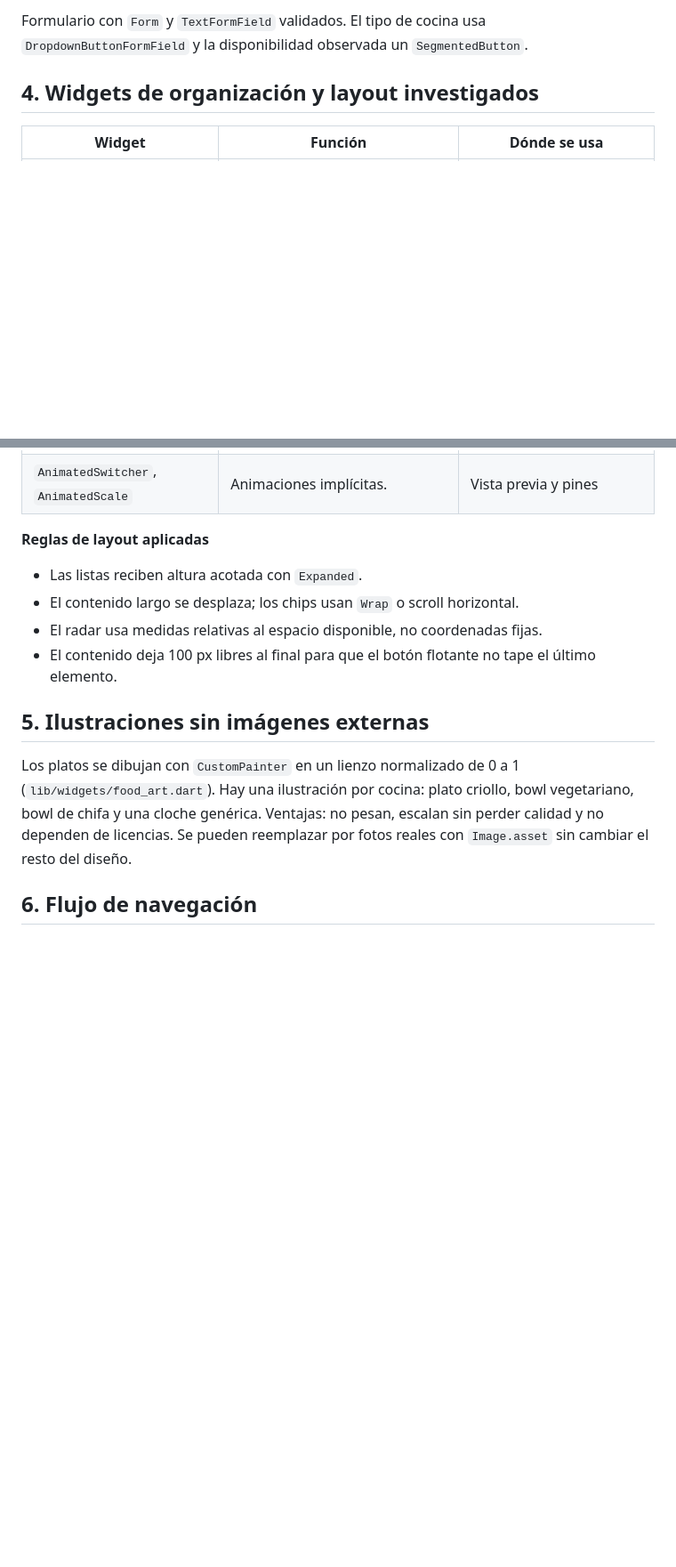
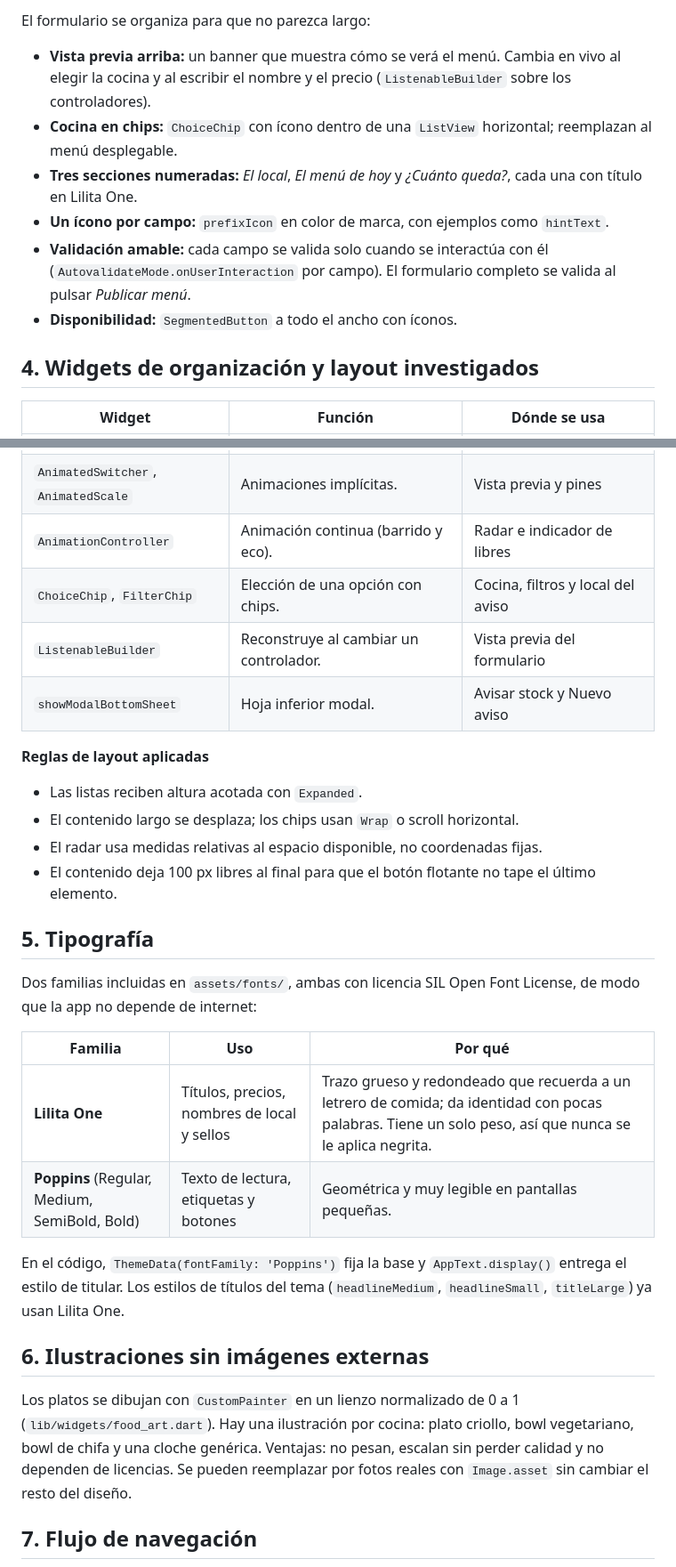
Before and after one commit to JoseGordilloMendoza/menuAppFlutter, a Markdown page: docs/analisis_y_layout.md, 2 parts joined by grey strips. Shown at 89% size. Rendered like a GitHub page; blank space fills up the shorter version.

Commit message:
docs: documenta tipografia, formulario, indicador y modelo de publicacion en Comunidad
Co-Authored-By: Claude Sonnet 5.5 <noreply@anthropic.com>

````diff
--- a/docs/analisis_y_layout.md
+++ b/docs/analisis_y_layout.md
@@ -91,5 +111,11 @@ Scaffold
 
-Formulario con `Form` y `TextFormField` validados. El tipo de cocina usa `DropdownButtonFormField` y la disponibilidad observada un `SegmentedButton`.
+El formulario se organiza para que no parezca largo:
+- **Vista previa arriba:** un banner que muestra cómo se verá el menú. Cambia en vivo al elegir la cocina y al escribir el nombre y el precio (`ListenableBuilder` sobre los controladores).
+- **Cocina en chips:** `ChoiceChip` con ícono dentro de una `ListView` horizontal; reemplazan al menú desplegable.
+- **Tres secciones numeradas:** *El local*, *El menú de hoy* y *¿Cuánto queda?*, cada una con título en Lilita One.
+- **Un ícono por campo:** `prefixIcon` en color de marca, con ejemplos como `hintText`.
+- **Validación amable:** cada campo se valida solo cuando se interactúa con él (`AutovalidateMode.onUserInteraction` por campo). El formulario completo se valida al pulsar *Publicar menú*.
+- **Disponibilidad:** `SegmentedButton` a todo el ancho con íconos.
 
 ## 4. Widgets de organización y layout investigados
 
@@ -113,6 +139,10 @@ Formulario con `Form` y `TextFormField` validados. El tipo de cocina usa `Dropdo
 | `Transform.rotate` | Gira un widget. | Sellos y sticker |
 | `CustomPaint`, `CustomPainter` | Dibujo propio en un lienzo. | Ilustraciones y radar |
 | `AnimatedSwitcher`, `AnimatedScale` | Animaciones implícitas. | Vista previa y pines |
+| `AnimationController` | Animación continua (barrido y eco). | Radar e indicador de libres |
+| `ChoiceChip`, `FilterChip` | Elección de una opción con chips. | Cocina, filtros y local del aviso |
+| `ListenableBuilder` | Reconstruye al cambiar un controlador. | Vista previa del formulario |
+| `showModalBottomSheet` | Hoja inferior modal. | Avisar stock y Nuevo aviso |
 
 **Reglas de layout aplicadas**
 - Las listas reciben altura acotada con `Expanded`.
@@ -120,11 +150,22 @@ Formulario con `Form` y `TextFormField` validados. El tipo de cocina usa `Dropdo
 - El radar usa medidas relativas al espacio disponible, no coordenadas fijas.
 - El contenido deja 100 px libres al final para que el botón flotante no tape el último elemento.
 
-## 5. Ilustraciones sin imágenes externas
+## 5. Tipografía
+
+Dos familias incluidas en `assets/fonts/`, ambas con licencia SIL Open Font License, de modo que la app no depende de internet:
+
+| Familia | Uso | Por qué |
+|---|---|---|
+| **Lilita One** | Títulos, precios, nombres de local y sellos | Trazo grueso y redondeado que recuerda a un letrero de comida; da identidad con pocas palabras. Tiene un solo peso, así que nunca se le aplica negrita. |
+| **Poppins** (Regular, Medium, SemiBold, Bold) | Texto de lectura, etiquetas y botones | Geométrica y muy legible en pantallas pequeñas. |
+
+En el código, `ThemeData(fontFamily: 'Poppins')` fija la base y `AppText.display()` entrega el estilo de titular. Los estilos de títulos del tema (`headlineMedium`, `headlineSmall`, `titleLarge`) ya usan Lilita One.
+
+## 6. Ilustraciones sin imágenes externas
 
 Los platos se dibujan con `CustomPainter` en un lienzo normalizado de 0 a 1 (`lib/widgets/food_art.dart`). Hay una ilustración por cocina: plato criollo, bowl vegetariano, bowl de chifa y una cloche genérica. Ventajas: no pesan, escalan sin perder calidad y no dependen de licencias. Se pueden reemplazar por fotos reales con `Image.asset` sin cambiar el resto del diseño.
 
-## 6. Flujo de navegación
+## 7. Flujo de navegación
 
 ```mermaid
 flowchart LR
````
Also changed, not shown: other parts of docs/analisis_y_layout.md (+27 -3 lines).
